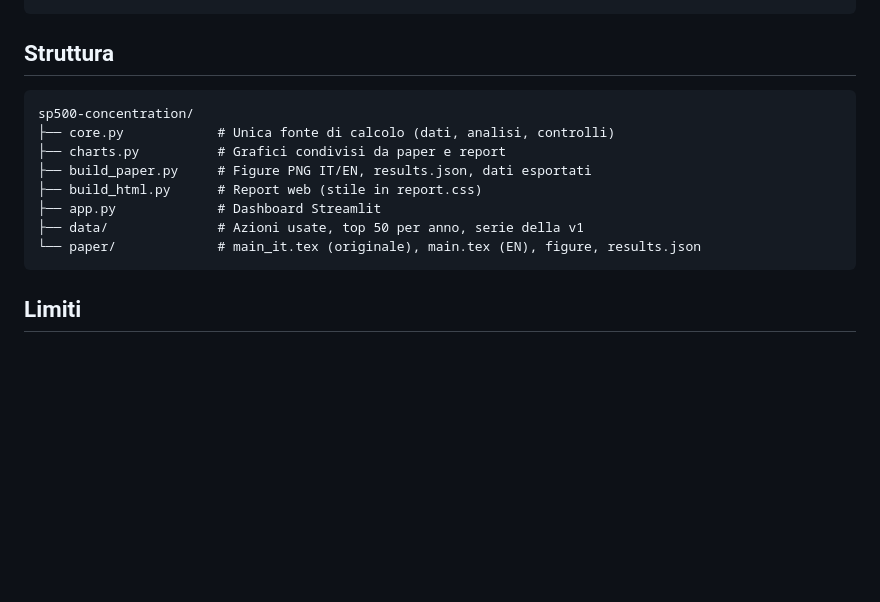
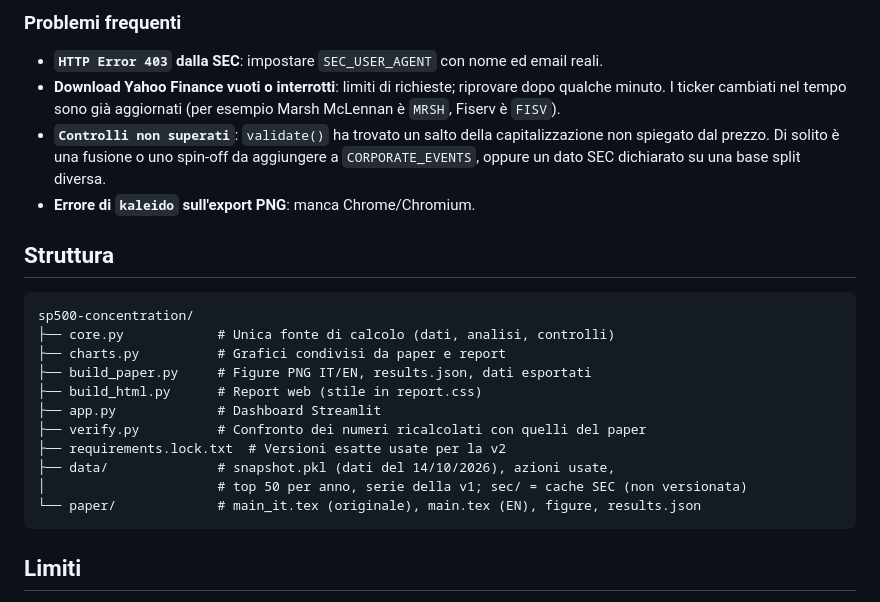
Before and after one commit to giulioparrinello/sp500-concentration, a Markdown page: README.md, the part around one of its changes. Drawn GitHub-style; blank space fills up the shorter version.

````diff
--- a/README.md
+++ b/README.md
@@ -50,3 +126,13 @@ tectonic paper/main.tex      # traduzione inglese
+### Problemi frequenti
+
+- **`HTTP Error 403` dalla SEC**: impostare `SEC_USER_AGENT` con nome ed email reali.
+- **Download Yahoo Finance vuoti o interrotti**: limiti di richieste; riprovare dopo
+  qualche minuto. I ticker cambiati nel tempo sono già aggiornati (per esempio Marsh
+  McLennan è `MRSH`, Fiserv è `FISV`).
+- **`Controlli non superati`**: `validate()` ha trovato un salto della capitalizzazione
+  non spiegato dal prezzo. Di solito è una fusione o uno spin-off da aggiungere a
+  `CORPORATE_EVENTS`, oppure un dato SEC dichiarato su una base split diversa.
+- **Errore di `kaleido` sull'export PNG**: manca Chrome/Chromium.
 
 ## Struttura
 
@@ -57,7 +143,10 @@ sp500-concentration/
 ├── build_paper.py     # Figure PNG IT/EN, results.json, dati esportati
 ├── build_html.py      # Report web (stile in report.css)
 ├── app.py             # Dashboard Streamlit
-├── data/              # Azioni usate, top 50 per anno, serie della v1
+├── verify.py          # Confronto dei numeri ricalcolati con quelli del paper
+├── requirements.lock.txt  # Versioni esatte usate per la v2
+├── data/              # snapshot.pkl (dati del 14/10/2026), azioni usate,
+│                      # top 50 per anno, serie della v1; sec/ = cache SEC (non versionata)
 └── paper/             # main_it.tex (originale), main.tex (EN), figure, results.json
 ```
 
````
Also changed, not shown: other parts of README.md (+88 -12 lines).
